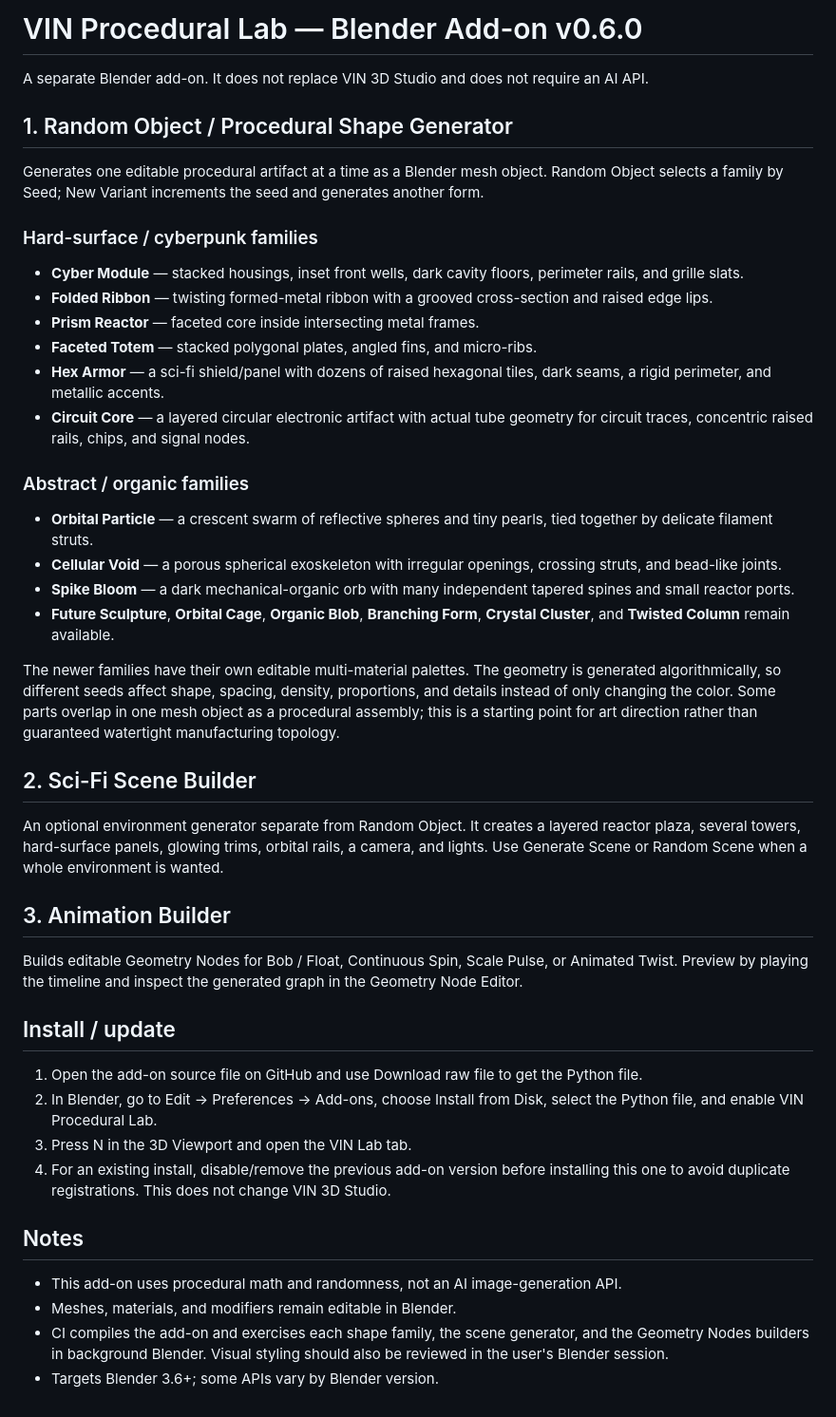
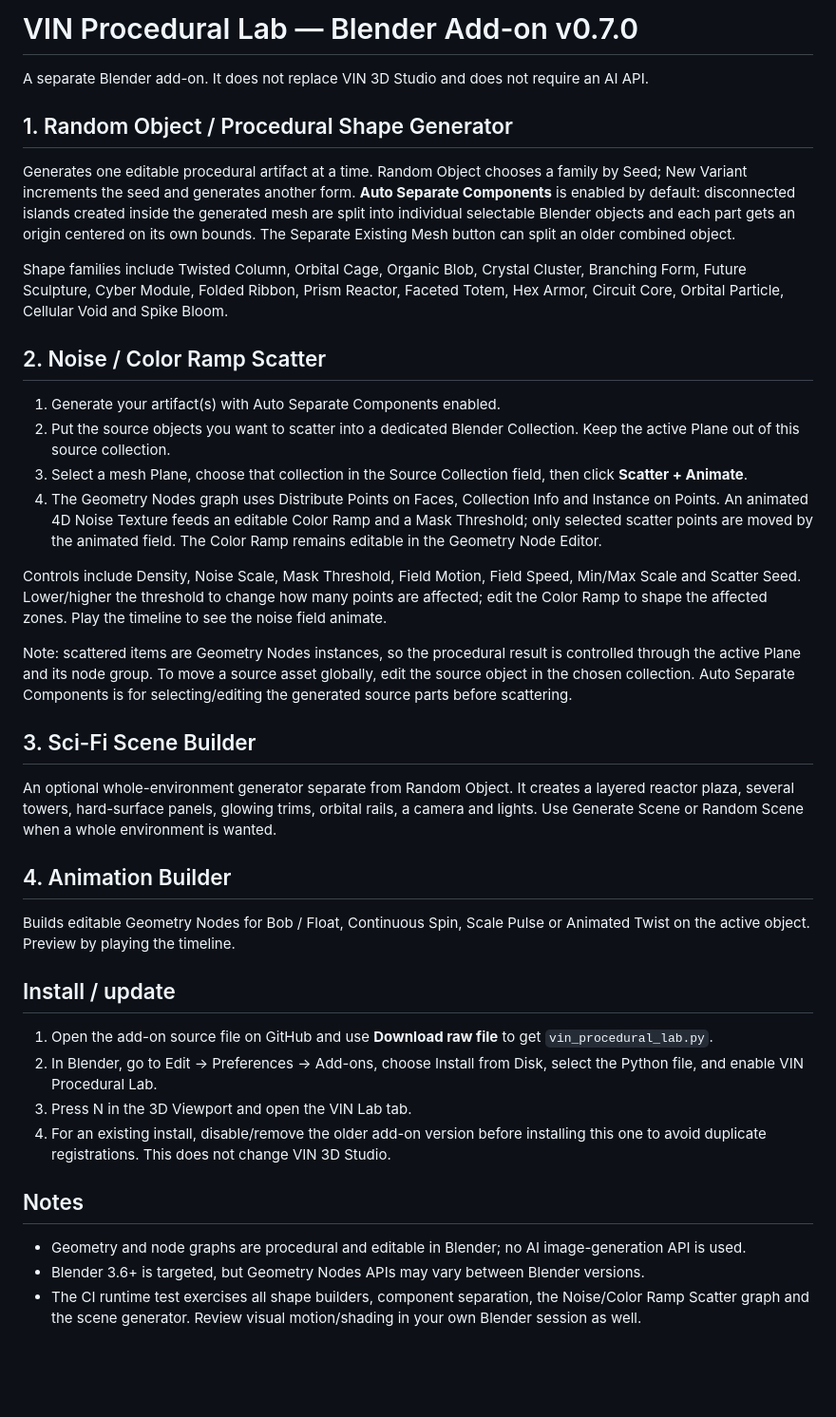
Before and after one commit to vinbaby/mesh3d, a Markdown page: blender_addon/README.md, the part around the change. Shown at 95% size. GitHub-like rendering; blank space fills up the shorter version.

Commit message:
Document source component separation and noise scatter v0.7.0

```diff
--- a/blender_addon/README.md
+++ b/blender_addon/README.md
@@ -1,40 +1,35 @@
-# VIN Procedural Lab — Blender Add-on v0.6.0
+# VIN Procedural Lab — Blender Add-on v0.7.0
 
 A separate Blender add-on. It does not replace VIN 3D Studio and does not require an AI API.
 
 ## 1. Random Object / Procedural Shape Generator
-Generates one editable procedural artifact at a time as a Blender mesh object. Random Object selects a family by Seed; New Variant increments the seed and generates another form.
+Generates one editable procedural artifact at a time. Random Object chooses a family by Seed; New Variant increments the seed and generates another form. **Auto Separate Components** is enabled by default: disconnected islands created inside the generated mesh are split into individual selectable Blender objects and each part gets an origin centered on its own bounds. The Separate Existing Mesh button can split an older combined object.
 
-### Hard-surface / cyberpunk families
-- **Cyber Module** — stacked housings, inset front wells, dark cavity floors, perimeter rails, and grille slats.
-- **Folded Ribbon** — twisting formed-metal ribbon with a grooved cross-section and raised edge lips.
-- **Prism Reactor** — faceted core inside intersecting metal frames.
-- **Faceted Totem** — stacked polygonal plates, angled fins, and micro-ribs.
-- **Hex Armor** — a sci-fi shield/panel with dozens of raised hexagonal tiles, dark seams, a rigid perimeter, and metallic accents.
-- **Circuit Core** — a layered circular electronic artifact with actual tube geometry for circuit traces, concentric raised rails, chips, and signal nodes.
+Shape families include Twisted Column, Orbital Cage, Organic Blob, Crystal Cluster, Branching Form, Future Sculpture, Cyber Module, Folded Ribbon, Prism Reactor, Faceted Totem, Hex Armor, Circuit Core, Orbital Particle, Cellular Void and Spike Bloom.
 
-### Abstract / organic families
-- **Orbital Particle** — a crescent swarm of reflective spheres and tiny pearls, tied together by delicate filament struts.
-- **Cellular Void** — a porous spherical exoskeleton with irregular openings, crossing struts, and bead-like joints.
-- **Spike Bloom** — a dark mechanical-organic orb with many independent tapered spines and small reactor ports.
-- **Future Sculpture**, **Orbital Cage**, **Organic Blob**, **Branching Form**, **Crystal Cluster**, and **Twisted Column** remain available.
+## 2. Noise / Color Ramp Scatter
+1. Generate your artifact(s) with Auto Separate Components enabled.
+2. Put the source objects you want to scatter into a dedicated Blender Collection. Keep the active Plane out of this source collection.
+3. Select a mesh Plane, choose that collection in the Source Collection field, then click **Scatter + Animate**.
+4. The Geometry Nodes graph uses Distribute Points on Faces, Collection Info and Instance on Points. An animated 4D Noise Texture feeds an editable Color Ramp and a Mask Threshold; only selected scatter points are moved by the animated field. The Color Ramp remains editable in the Geometry Node Editor.
 
-The newer families have their own editable multi-material palettes. The geometry is generated algorithmically, so different seeds affect shape, spacing, density, proportions, and details instead of only changing the color. Some parts overlap in one mesh object as a procedural assembly; this is a starting point for art direction rather than guaranteed watertight manufacturing topology.
+Controls include Density, Noise Scale, Mask Threshold, Field Motion, Field Speed, Min/Max Scale and Scatter Seed. Lower/higher the threshold to change how many points are affected; edit the Color Ramp to shape the affected zones. Play the timeline to see the noise field animate.
 
-## 2. Sci-Fi Scene Builder
-An optional environment generator separate from Random Object. It creates a layered reactor plaza, several towers, hard-surface panels, glowing trims, orbital rails, a camera, and lights. Use Generate Scene or Random Scene when a whole environment is wanted.
+Note: scattered items are Geometry Nodes instances, so the procedural result is controlled through the active Plane and its node group. To move a source asset globally, edit the source object in the chosen collection. Auto Separate Components is for selecting/editing the generated source parts before scattering.
 
-## 3. Animation Builder
-Builds editable Geometry Nodes for Bob / Float, Continuous Spin, Scale Pulse, or Animated Twist. Preview by playing the timeline and inspect the generated graph in the Geometry Node Editor.
+## 3. Sci-Fi Scene Builder
+An optional whole-environment generator separate from Random Object. It creates a layered reactor plaza, several towers, hard-surface panels, glowing trims, orbital rails, a camera and lights. Use Generate Scene or Random Scene when a whole environment is wanted.
+
+## 4. Animation Builder
+Builds editable Geometry Nodes for Bob / Float, Continuous Spin, Scale Pulse or Animated Twist on the active object. Preview by playing the timeline.
 
 ## Install / update
-1. Open the add-on source file on GitHub and use Download raw file to get the Python file.
+1. Open the add-on source file on GitHub and use **Download raw file** to get `vin_procedural_lab.py`.
 2. In Blender, go to Edit → Preferences → Add-ons, choose Install from Disk, select the Python file, and enable VIN Procedural Lab.
 3. Press N in the 3D Viewport and open the VIN Lab tab.
-4. For an existing install, disable/remove the previous add-on version before installing this one to avoid duplicate registrations. This does not change VIN 3D Studio.
+4. For an existing install, disable/remove the older add-on version before installing this one to avoid duplicate registrations. This does not change VIN 3D Studio.
 
 ## Notes
-- This add-on uses procedural math and randomness, not an AI image-generation API.
-- Meshes, materials, and modifiers remain editable in Blender.
-- CI compiles the add-on and exercises each shape family, the scene generator, and the Geometry Nodes builders in background Blender. Visual styling should also be reviewed in the user's Blender session.
-- Targets Blender 3.6+; some APIs vary by Blender version.
+- Geometry and node graphs are procedural and editable in Blender; no AI image-generation API is used.
+- Blender 3.6+ is targeted, but Geometry Nodes APIs may vary between Blender versions.
+- The CI runtime test exercises all shape builders, component separation, the Noise/Color Ramp Scatter graph and the scene generator. Review visual motion/shading in your own Blender session as well.
```
